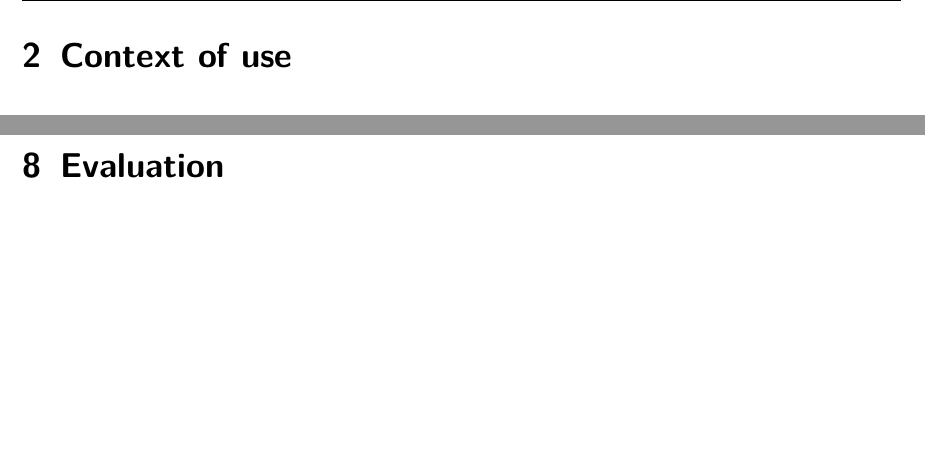
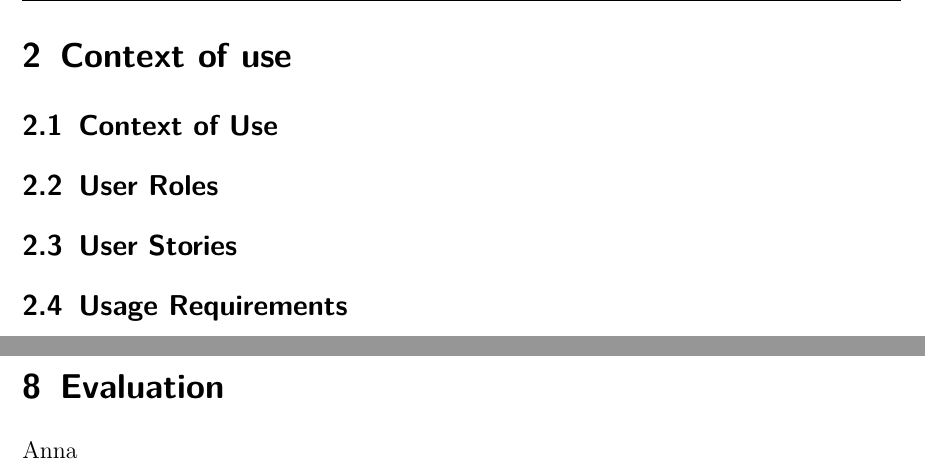
Before and after one commit to runaway94/HCI, a LaTeX document (HCI_Latex_Document/src/Hauptdatei.tex, which reads HCI_Latex_Document/src/Context_of_use.tex, HCI_Latex_Document/src/Evaluation.tex): two parts of pages 4 and 10 of 12, joined at a grey line, cut so that both start at the same text, the shorter picture padded with empty space. Compiled offline with pdfLaTeX.

Commit message:
in progress...

```diff
--- a/HCI_Latex_Document/src/Context_of_use.tex
+++ b/HCI_Latex_Document/src/Context_of_use.tex
@@ -1 +1,5 @@
 \section{Context of use}
+\subsection{Context of Use}
+\subsection{User Roles}
+\subsection{User Stories}
+\subsection{Usage Requirements}
--- a/HCI_Latex_Document/src/Evaluation.tex
+++ b/HCI_Latex_Document/src/Evaluation.tex
@@ -1 +1,2 @@
 \section{Evaluation}
+Anna
```
Also changed, not shown: HCI_Latex_Document/src/Hauptdatei.pdf (added), 7 other files.
